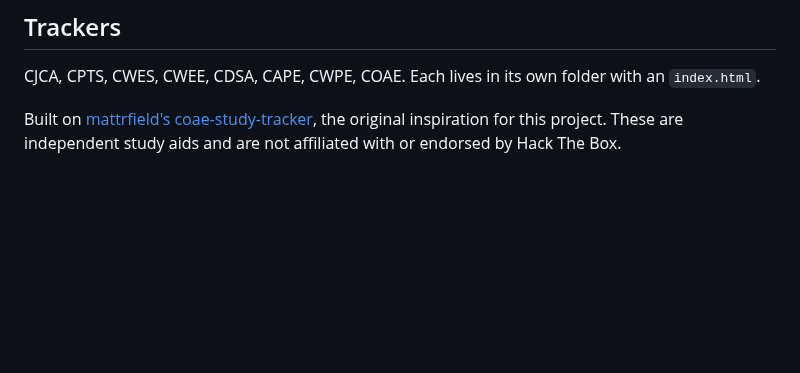
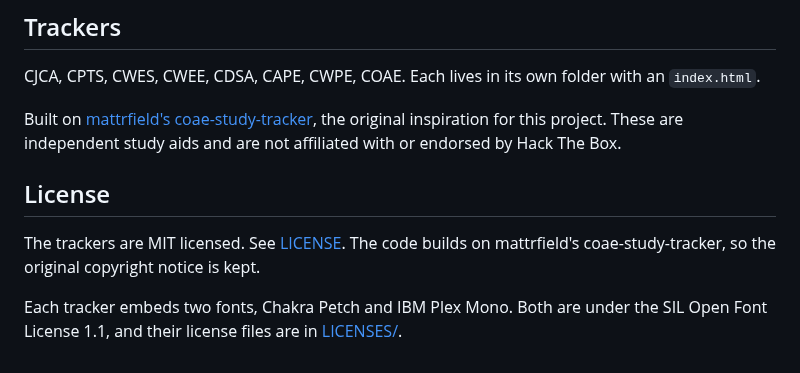
Before and after one commit to cnmoseman/htb-study-trackers, a Markdown page: README.md, the part around the change. Rendered like a GitHub page; blank space fills up the shorter version.

```diff
--- a/README.md
+++ b/README.md
@@ -33,3 +33,9 @@ Using a tracker in the browser here is the easy way to start, and most updates a
 CJCA, CPTS, CWES, CWEE, CDSA, CAPE, CWPE, COAE. Each lives in its own folder with an `index.html`.
 
 Built on [mattrfield's coae-study-tracker](https://github.com/mattrfield/coae-study-tracker), the original inspiration for this project. These are independent study aids and are not affiliated with or endorsed by Hack The Box.
+
+## License
+
+The trackers are MIT licensed. See [LICENSE](LICENSE). The code builds on mattrfield's coae-study-tracker, so the original copyright notice is kept.
+
+Each tracker embeds two fonts, Chakra Petch and IBM Plex Mono. Both are under the SIL Open Font License 1.1, and their license files are in [LICENSES/](LICENSES/).
```
Also changed, not shown: assets/favicon-32.png, 13 other files.
